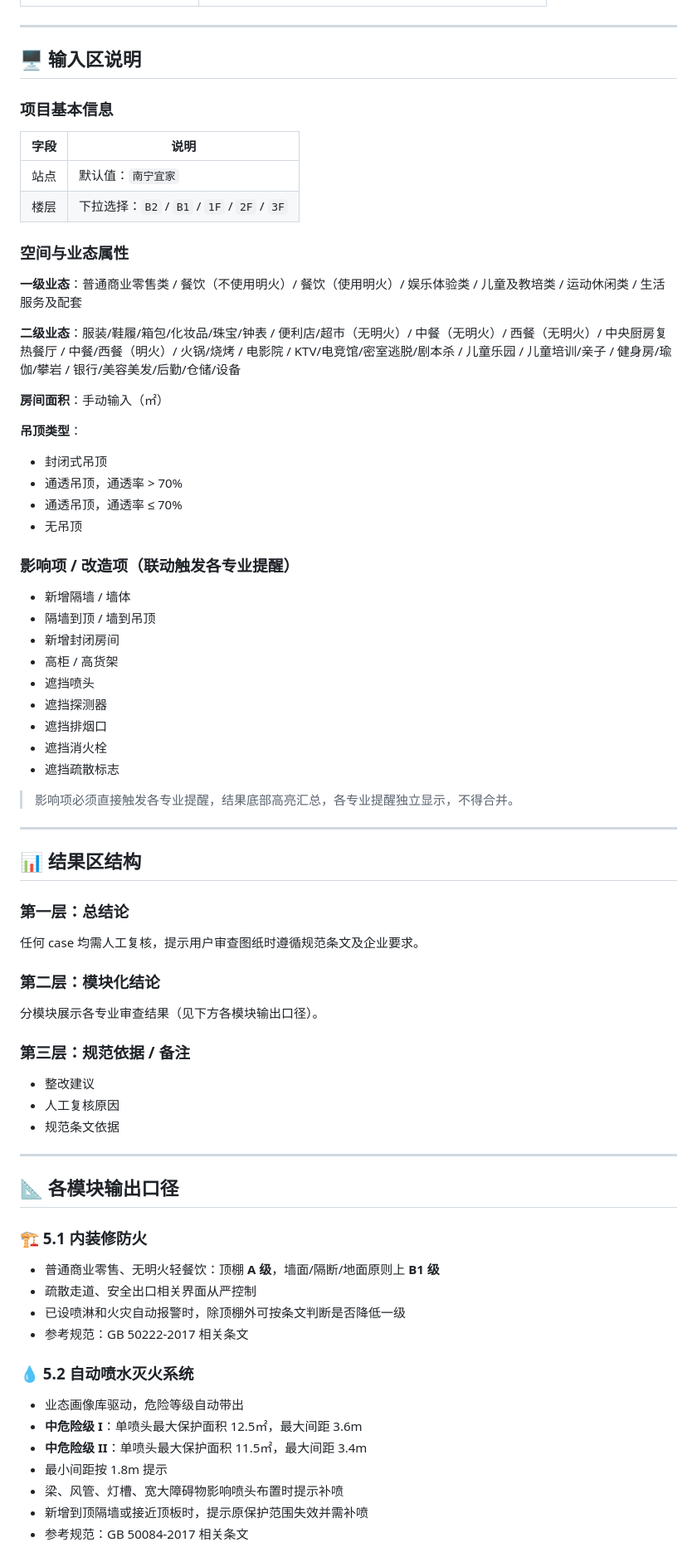
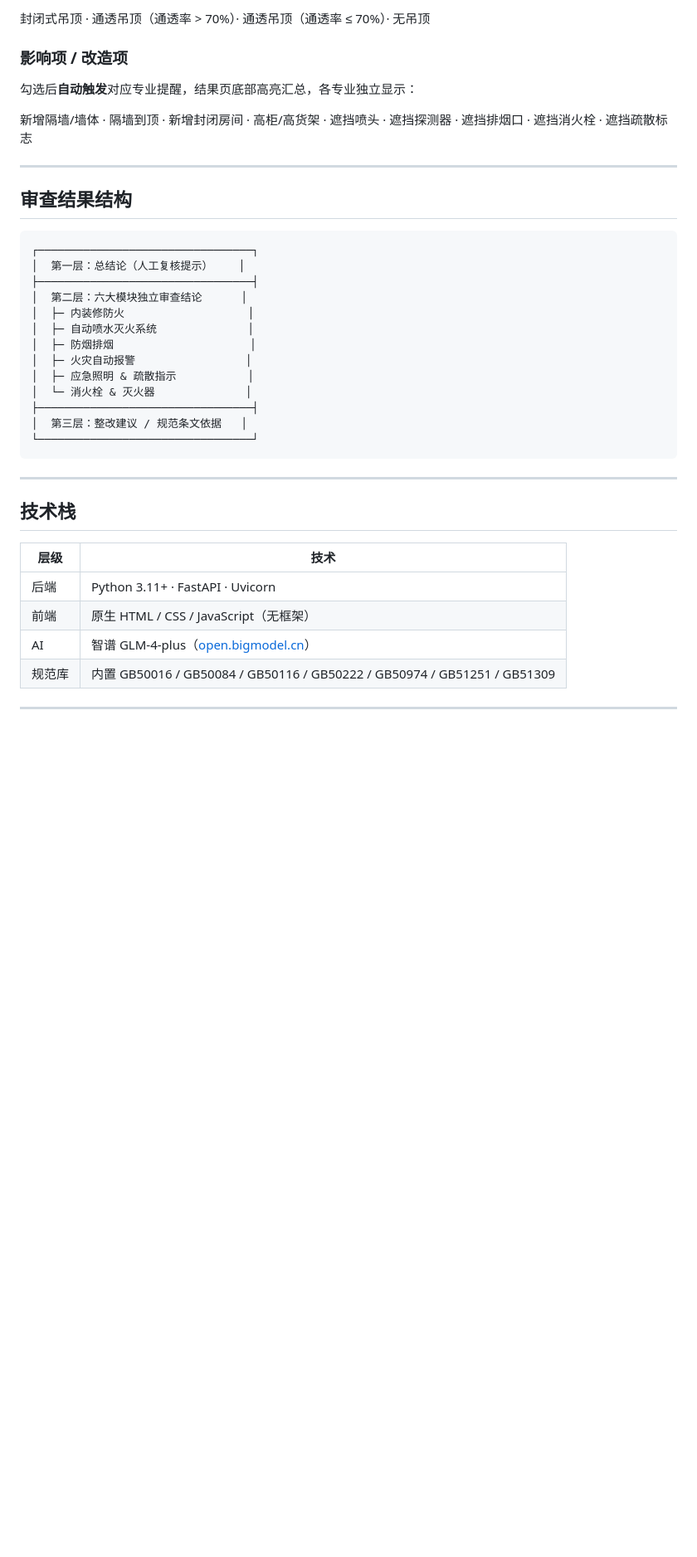
Before and after one commit to royzhu121/archi_rule, a Markdown page: README.md, the part around one of its changes. Shown at 83% size. Rendered like a GitHub page; blank space fills up the shorter version.

Commit message:
docs: 重写 README，简洁专业有层次
Agent-Logs-Url: https://github.com/royzhu121/archi_rule/sessions/731e96ba-bb88-48cf-9ce3-b741235c32aa

Co-authored-by: royzhu121 <266219722+royzhu121@users.noreply.github.com>

````diff
--- a/README.md
+++ b/README.md
@@ -44,79 +76,41 @@
+封闭式吊顶 · 通透吊顶（通透率 > 70%）· 通透吊顶（通透率 ≤ 70%）· 无吊顶
+
+### 影响项 / 改造项
+
+勾选后**自动触发**对应专业提醒，结果页底部高亮汇总，各专业独立显示：
+
+新增隔墙/墙体 · 隔墙到顶 · 新增封闭房间 · 高柜/高货架 · 遮挡喷头 · 遮挡探测器 · 遮挡排烟口 · 遮挡消火栓 · 遮挡疏散标志
 
 ---
 
-## 🖥️ 输入区说明
+## 审查结果结构
 
-### 项目基本信息
-
-| 字段 | 说明 |
-|------|------|
-| 站点 | 默认值：`南宁宜家` |
-| 楼层 | 下拉选择：`B2` / `B1` / `1F` / `2F` / `3F` |
-
-### 空间与业态属性
-
-**一级业态**：普通商业零售类 / 餐饮（不使用明火）/ 餐饮（使用明火）/ 娱乐体验类 / 儿童及教培类 / 运动休闲类 / 生活服务及配套
-
-**二级业态**：服装/鞋履/箱包/化妆品/珠宝/钟表 / 便利店/超市（无明火）/ 中餐（无明火）/ 西餐（无明火）/ 中央厨房复热餐厅 / 中餐/西餐（明火）/ 火锅/烧烤 / 电影院 / KTV/电竞馆/密室逃脱/剧本杀 / 儿童乐园 / 儿童培训/亲子 / 健身房/瑜伽/攀岩 / 银行/美容美发/后勤/仓储/设备
-
-**房间面积**：手动输入（㎡）
-
-**吊顶类型**：
-- 封闭式吊顶
-- 通透吊顶，通透率 > 70%
-- 通透吊顶，通透率 ≤ 70%
-- 无吊顶
-
-### 影响项 / 改造项（联动触发各专业提醒）
-
-- 新增隔墙 / 墙体
-- 隔墙到顶 / 墙到吊顶
-- 新增封闭房间
-- 高柜 / 高货架
-- 遮挡喷头
-- 遮挡探测器
-- 遮挡排烟口
-- 遮挡消火栓
-- 遮挡疏散标志
-
-> 影响项必须直接触发各专业提醒，结果底部高亮汇总，各专业提醒独立显示，不得合并。
+```
+┌─────────────────────────────────┐
+│  第一层：总结论（人工复核提示）    │
+├─────────────────────────────────┤
+│  第二层：六大模块独立审查结论      │
+│  ├─ 内装修防火                   │
+│  ├─ 自动喷水灭火系统              │
+│  ├─ 防烟排烟                     │
+│  ├─ 火灾自动报警                 │
+│  ├─ 应急照明 & 疏散指示           │
+│  └─ 消火栓 & 灭火器              │
+├─────────────────────────────────┤
+│  第三层：整改建议 / 规范条文依据   │
+└─────────────────────────────────┘
+```
 
 ---
 
-## 📊 结果区结构
+## 技术栈
 
-### 第一层：总结论
-
-任何 case 均需人工复核，提示用户审查图纸时遵循规范条文及企业要求。
-
-### 第二层：模块化结论
-
-分模块展示各专业审查结果（见下方各模块输出口径）。
-
-### 第三层：规范依据 / 备注
-
-- 整改建议
-- 人工复核原因
-- 规范条文依据
+| 层级 | 技术 |
+|------|------|
+| 后端 | Python 3.11+ · FastAPI · Uvicorn |
+| 前端 | 原生 HTML / CSS / JavaScript（无框架） |
+| AI   | 智谱 GLM-4-plus（[open.bigmodel.cn](https://open.bigmodel.cn/)） |
+| 规范库 | 内置 GB50016 / GB50084 / GB50116 / GB50222 / GB50974 / GB51251 / GB51309 |
 
 ---
 
-## 📐 各模块输出口径
-
-### 🏗️ 5.1 内装修防火
-
-- 普通商业零售、无明火轻餐饮：顶棚 **A 级**，墙面/隔断/地面原则上 **B1 级**
-- 疏散走道、安全出口相关界面从严控制
-- 已设喷淋和火灾自动报警时，除顶棚外可按条文判断是否降低一级
-- 参考规范：GB 50222-2017 相关条文
-
-### 💧 5.2 自动喷水灭火系统
-
-- 业态画像库驱动，危险等级自动带出
-- **中危险级 I**：单喷头最大保护面积 12.5㎡，最大间距 3.6m
-- **中危险级 II**：单喷头最大保护面积 11.5㎡，最大间距 3.4m
-- 最小间距按 1.8m 提示
-- 梁、风管、灯槽、宽大障碍物影响喷头布置时提示补喷
-- 新增到顶隔墙或接近顶板时，提示原保护范围失效并需补喷
-- 参考规范：GB 50084-2017 相关条文
-
````
Also changed, not shown: other parts of README.md (+88 -151 lines).
